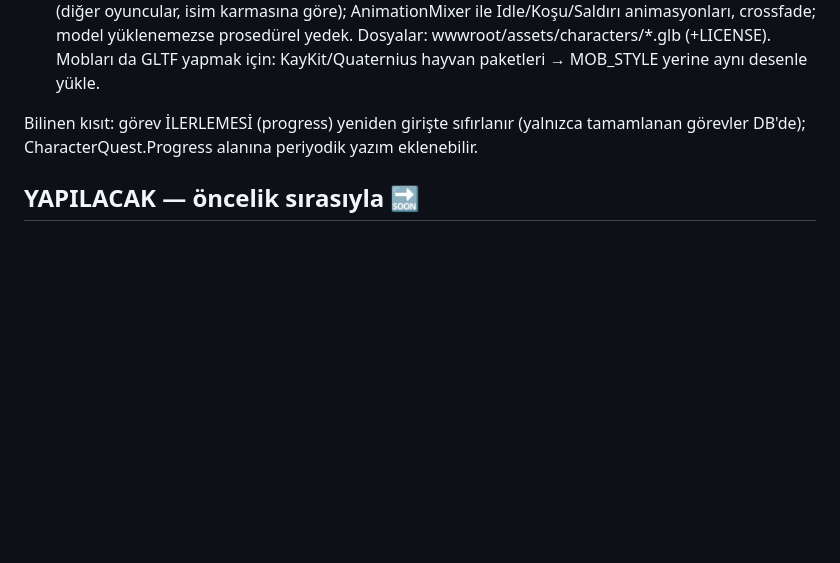
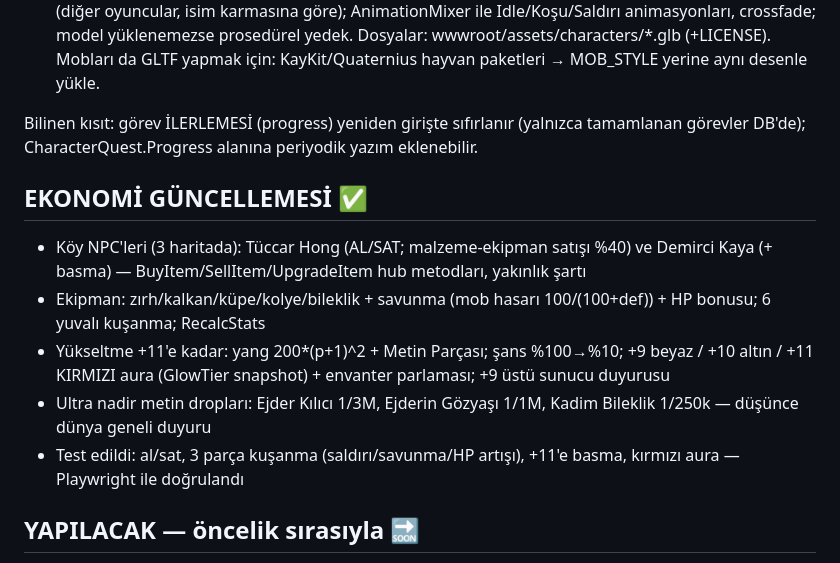
Before and after one commit to erensevg/Cengel, a Markdown page: mmorpg/ROADMAP.md, the part around the change. Drawn GitHub-style; blank space fills up the shorter version.

Commit message:
ROADMAP: ekonomi güncellemesi işlendi (test sonuçlarıyla)
Co-Authored-By: Claude Fable 5 <noreply@anthropic.com>
Claude-Session: https://claude.ai/code/session_01PKbQ1FcgtMk2V1aw3mQCUm

```diff
--- a/mmorpg/ROADMAP.md
+++ b/mmorpg/ROADMAP.md
@@ -62,6 +62,20 @@ Test kancası: tarayıcı konsolunda `window.__mmo()`.
 Bilinen kısıt: görev İLERLEMESİ (progress) yeniden girişte sıfırlanır (yalnızca
 tamamlanan görevler DB'de); CharacterQuest.Progress alanına periyodik yazım eklenebilir.
 
+## EKONOMİ GÜNCELLEMESİ ✅
+
+- Köy NPC'leri (3 haritada): Tüccar Hong (AL/SAT; malzeme-ekipman satışı %40) ve
+  Demirci Kaya (+ basma) — BuyItem/SellItem/UpgradeItem hub metodları, yakınlık şartı
+- Ekipman: zırh/kalkan/küpe/kolye/bileklik + savunma (mob hasarı 100/(100+def)) +
+  HP bonusu; 6 yuvalı kuşanma; RecalcStats
+- Yükseltme +11'e kadar: yang 200*(p+1)^2 + Metin Parçası; şans %100→%10;
+  +9 beyaz / +10 altın / +11 KIRMIZI aura (GlowTier snapshot) + envanter parlaması;
+  +9 üstü sunucu duyurusu
+- Ultra nadir metin dropları: Ejder Kılıcı 1/3M, Ejderin Gözyaşı 1/1M,
+  Kadim Bileklik 1/250k — düşünce dünya geneli duyuru
+- Test edildi: al/sat, 3 parça kuşanma (saldırı/savunma/HP artışı), +11'e basma,
+  kırmızı aura — Playwright ile doğrulandı
+
 ## YAPILACAK — öncelik sırasıyla 🔜
 
 1. **Karakter sınıfları** (Savaşçı/Ninja/Sura/Şaman): `Character`'a `ClassType`
```
